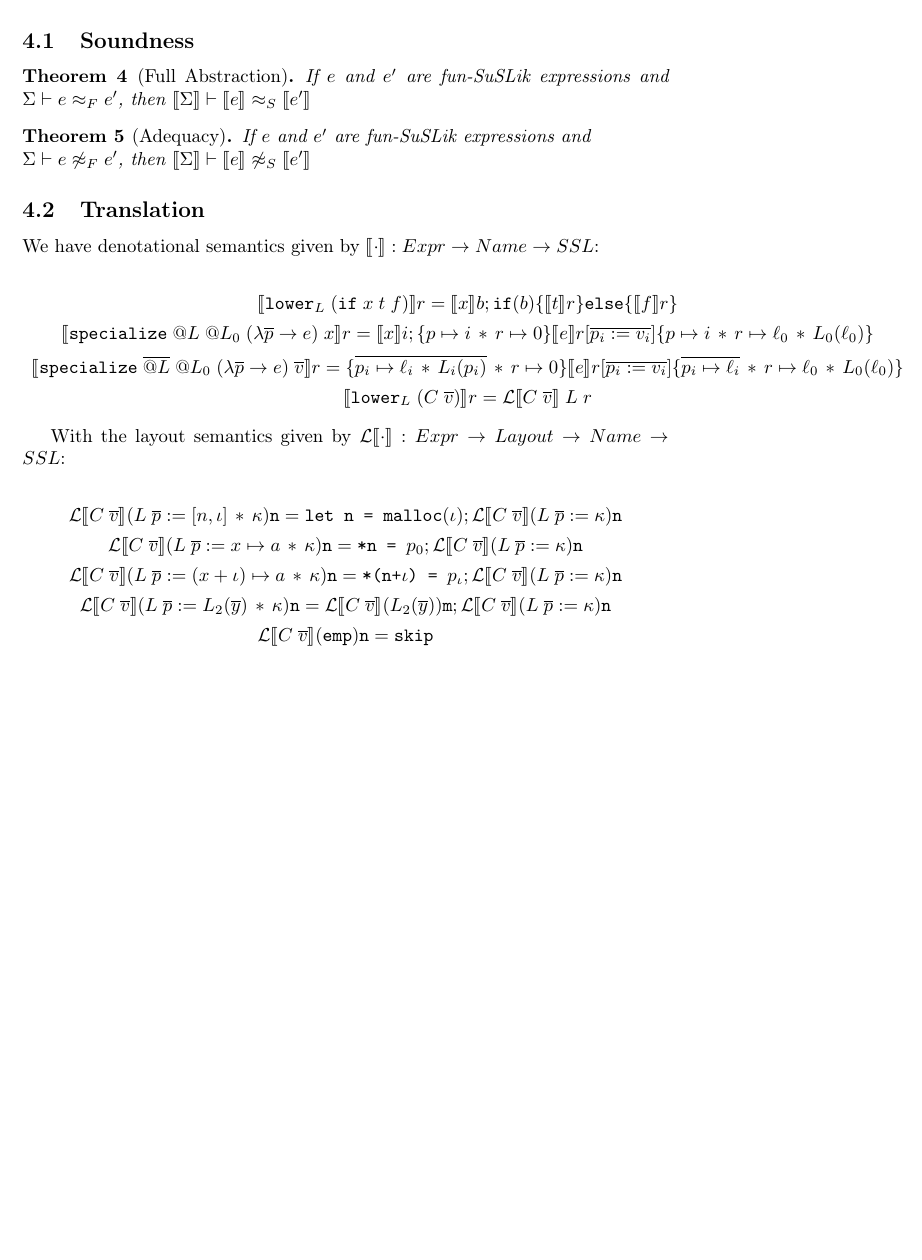
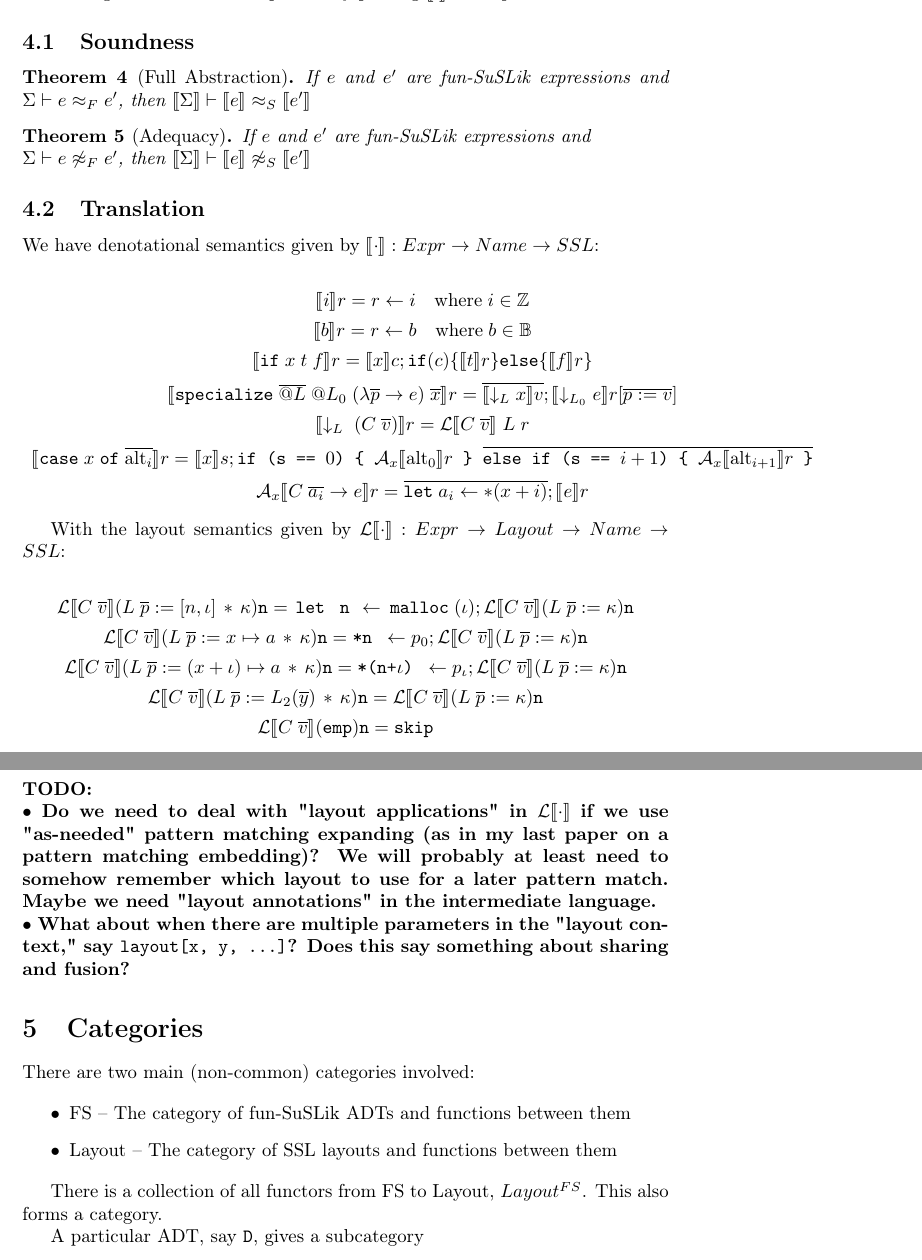
Before and after one commit to roboguy13/fun-suslik, a LaTeX document (docs/formal-def.tex, which reads docs/defs.tex): part of page 10 of 10 before the commit and two parts of pages 10 and 11 of 11 after it, the two joined at a grey line, cut so that both start at the same text, the shorter picture padded with empty space. Compiled offline with pdfLaTeX.

Commit message:
translation

```diff
--- a/docs/defs.tex
+++ b/docs/defs.tex
@@ -9,6 +9,7 @@
     {>->}{$\rightarrowtail$}{1}
     {:->}{$:\rightarrow$}{1}
     {->}{$\rightarrow$}{1}
+    {<-}{$\leftarrow$}{1}
     {lift}{$\uparrow$}{1}
     {lower}{$\downarrow$}{1}
     {ell}{$\ell$}{1}
@@ -21,9 +22,12 @@
 \newcommand{\checks}{\ensuremath{\Leftarrow}}
 
 \newcommand{\ttt}[1]{\texttt{#1}}
+\newcommand{\lst}[1]{\text{\lstinline{#1}}}
 \newcommand{\ra}{\ensuremath{\rightarrow}}
 \newcommand{\Ra}{\ensuremath{\Rightarrow}}
 \newcommand{\hra}{\ensuremath{\rightarrowtail}}
+
+\newcommand{\la}{\ensuremath{\leftarrow}}
 
 \newcommand{\reduces}{\ensuremath{\longmapsto}}
 \newcommand{\reducestr}{\ensuremath{\longmapsto^{*}}}
@@ -70,8 +74,8 @@
 \newcommand{\true}{\ttt{true}}
 \newcommand{\false}{\ttt{false}}
 
-\newcommand{\upperS}{\ttt{upper}}
-\newcommand{\lowerS}{\ttt{lower}}
+\newcommand{\upperS}{\uparrow}
+\newcommand{\lowerS}{\downarrow}
 
 \newcommand{\lesseq}{\ttt{le}}
 \newcommand{\eq}{\ttt{eq}}
--- a/docs/formal-def.tex
+++ b/docs/formal-def.tex
@@ -684,11 +684,19 @@ We have denotational semantics given by $\sem{\cdot} : Expr \ra Name \ra SSL$:
   % \sem{f \overline{x} := e} =
 \[
   \begin{array}{c}
-    \sem{\lowerS_L \; (\ite\; x\; t\; f)}r
+    \sem{i}r = r \la i~~~\textnormal{where}\; i\in\mathbb{Z}
+
+    \\\\
+
+    \sem{b}r = r \la b~~~\textnormal{where}\; b\in\mathbb{B}
+
+    \\\\
+
+    \sem{\ite\; x\; t\; f}r
       =
-      \sem{x}b
+      \sem{x}c
         ;
-      \ttt{if} (b) \{
+      \ttt{if} (c) \{
         \sem{t}r
       \} \ttt{else} \{
         \sem{f}r
@@ -696,39 +704,49 @@ We have denotational semantics given by $\sem{\cdot} : Expr \ra Name \ra SSL$:
 
     \\\\
 
-    \sem{\ttt{specialize}\; @L\; @L_0\; (\lambda \overline{p}\ra e)\; x}r
+    \sem{\ttt{specialize}\; \overline{@L}\; @L_0\; (\lambda \overline{p}\ra e)\; \overline{x}}r
       =
-        \sem{x}i
+        \overline{\sem{\lowerS_L x}v}
         ;
-      \{
-        p \pointsto i
-        \sep r \pointsto 0
-      \}
-        \sem{e}r[\overline{p_i := v_i}]
-      \{
-        p \pointsto i
-        \sep r \pointsto \ell_0 \sep L_0(\ell_0)
-      \}
+      % \{
+      %   p \pointsto i
+      %   \sep r \pointsto 0
+      % \}
+        \sem{\lowerS_{L_0} e}r[\overline{p := v}]
+      % \{
+      %   p \pointsto i
+      %   \sep r \pointsto \ell_0 \sep L_0(\ell_0)
+      % \}
 
-    \\\\
+    % \\\\
 
-    \sem{\ttt{specialize}\; \overline{@L}\; @L_0\; (\lambda \overline{p}\ra e)\; \overline{v}}r
-      =
-      \{
-        \overline{p_i \pointsto \ell_i \sep L_i(p_i)}
-        \sep r \pointsto 0
-      \}
-      \sem{e}r[\overline{p_i := v_i}]
-      \{
-        \overline{p_i \pointsto \ell_i}
-        \sep r \pointsto \ell_0 \sep L_0(\ell_0)
-      \}
+    % \sem{\ttt{specialize}\; \overline{@L}\; @L_0\; (\lambda \overline{p}\ra e)\; \overline{v}}r
+    %   =
+    %   % \{
+    %   %   \overline{p_i \pointsto \ell_i \sep L_i(p_i)}
+    %   %   \sep r \pointsto 0
+    %   % \}
+    %   \sem{e}r[\overline{p_i := v_i}]
+    %   % \{
+    %   %   \overline{p_i \pointsto \ell_i}
+    %   %   \sep r \pointsto \ell_0 \sep L_0(\ell_0)
+    %   % \}
 
     \\\\
 
     \sem{\lowerS_L\; (C\; \overline{v})}r
       =
     \Lsem{C\; \overline{v}}\;L\;r
+
+    \\\\
+
+    \sem{\ttt{case}\; x\; \ttt{of}\; \overline{\textnormal{alt}_i}}r
+      =
+    \sem{x}s; \ttt{if (s == $0$) \{ $\Asem{x}{\textnormal{alt}_0}r$ \} } \overline{\ttt{else if (s == $i+1$) \{ $\Asem{x}{\textnormal{alt}_{i+1}}r$ \}}}
+
+    \\\\
+
+    \Asem{x}{C\; \overline{a_i} \ra e}r = \overline{\ttt{let}\; a_i \la *(x+i)}; \sem{e}r
   \end{array}
 \]
 
@@ -738,13 +756,13 @@ With the layout semantics given by $\Lsem{\cdot} : Expr \ra Layout \ra Name \ra
   \begin{array}{c}
     \Lsem{C\; \overline{v}}(L\; \overline{p} := [n, \iota] \sep \kappa)\ttt{n}
       =
-    \ttt{let n = malloc}(\iota) ; \Lsem{C\; \overline{v}}(L\; \overline{p} := \kappa)\ttt{n}
+    \lst{let n <- malloc}(\iota) ; \Lsem{C\; \overline{v}}(L\; \overline{p} := \kappa)\ttt{n}
 
     \\\\
 
     \Lsem{C\; \overline{v}}(L\; \overline{p} := x \pointsto a \sep \kappa)\ttt{n}
       =
-    \ttt{*n = }p_0
+    \ttt{*n } \la p_0
       ;
     \Lsem{C\; \overline{v}}(L\; \overline{p} := \kappa)\ttt{n}
 
@@ -752,24 +770,39 @@ With the layout semantics given by $\Lsem{\cdot} : Expr \ra Layout \ra Name \ra
 
     \Lsem{C\; \overline{v}}(L\; \overline{p} := (x+\iota) \pointsto a \sep \kappa)\ttt{n}
       =
-    \ttt{*(n+$\iota$) = }p_{\iota}
+    \ttt{*(n+$\iota$) }\la p_{\iota}
       ;
     \Lsem{C\; \overline{v}}(L\; \overline{p} := \kappa)\ttt{n}
 
     \\\\
 
+    % \Lsem{C\; \overline{v}}(L\; \overline{p} := L_2(\overline{y}) \sep \kappa)\ttt{n}
+    %   =
+    % \Lsem{C\; \overline{v}}(L_2(\overline{y}))\ttt{m}
+    %   ;
+    % \Lsem{C\; \overline{v}}(L\; \overline{p} := \kappa)\ttt{n}
+    %
+    % \\\\
+
     \Lsem{C\; \overline{v}}(L\; \overline{p} := L_2(\overline{y}) \sep \kappa)\ttt{n}
-      =
-    \Lsem{C\; \overline{v}}(L_2(\overline{y}))\ttt{m}
-      ;
-    \Lsem{C\; \overline{v}}(L\; \overline{p} := \kappa)\ttt{n}
+      = \Lsem{C\; \overline{v}}(L\; \overline{p} := \kappa)\ttt{n}
 
     \\\\
 
     \Lsem{C\; \overline{v}}(\ttt{emp})\ttt{n} = \ttt{skip}
 
+    \\\\
+
+    % \Lsem{C\; x\; \overline{y}}\ttt{n} = \sem{x}v; \Lsem{C\; v\;
+
   \end{array}
 \]
+\textbf{TODO:\\
+$\bullet$ Do we need to deal with "layout applications" in $\Lsem{\cdot}$ if we use "as-needed" pattern matching expanding (as in
+my last paper on a pattern matching embedding)? We will probably at least need to somehow remember which layout to use for a later pattern
+match. Maybe we need "layout annotations" in the intermediate language.\\
+$\bullet$ What about when there are multiple parameters in the "layout context," say \ttt{layout[x, y, ...]}? Does this say something about sharing
+and fusion?}
 
 % \begin{math}
 %   \Csem{\ttt{data T where }\overline{\ttt{alts}_i}\ttt{;}} = p^{\alpha}(x, \Nsem{0}{\,\overline{\ttt{alts}_i}\,}) : \overline{\Asem{i}{\ttt{alts}_i}}
@@ -807,4 +840,20 @@ With the layout semantics given by $\Lsem{\cdot} : Expr \ra Layout \ra Name \ra
 % %     \]
 % % \end{itemize}
 
+\section{Categories}
+
+There are two main (non-common) categories involved:
+
+\begin{itemize}
+  \item FS -- The category of fun-SuSLik ADTs and functions between them
+  \item Layout -- The category of SSL layouts and functions between them
+\end{itemize}
+
+There is a collection of all functors from FS to Layout, $Layout^{FS}$. This also forms a category.
+
+A particular ADT, say \ttt{D}, gives a subcategory
+
+\begin{tikzcd}
+\end{tikzcd}
+
 \end{document}
```
Also changed, not shown: 1 other file.
